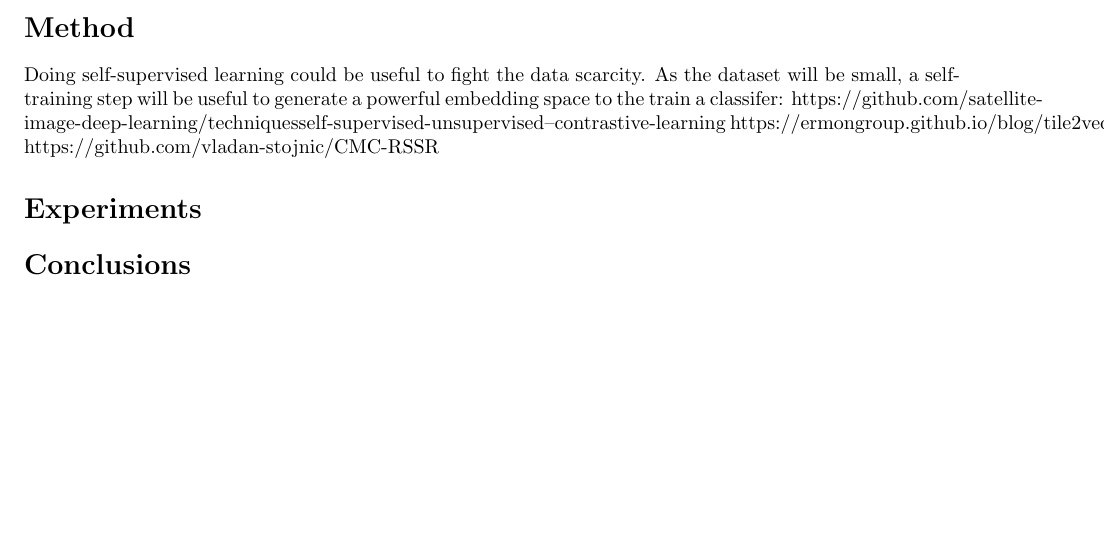
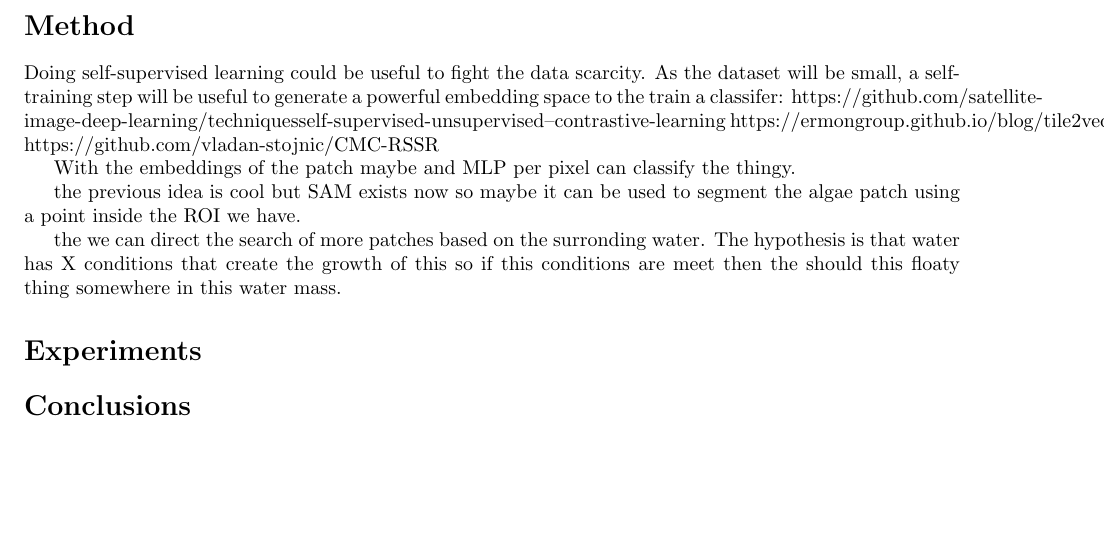
Before and after one commit to sorny92/satellite-surface-algae-detection, a LaTeX document (TFM.tex): part of page 2 of 2, cut so that both start at the same text. Compiled offline with pdfLaTeX.

Commit message:
add an idea

```diff
--- a/TFM.tex
+++ b/TFM.tex
@@ -84,6 +84,16 @@
     https://ermongroup.github.io/blog/tile2vec/
     https://github.com/vladan-stojnic/CMC-RSSR
 
+    With the embeddings of the patch maybe and MLP per pixel can classify the thingy.
+
+
+    the previous idea is cool but SAM exists now so maybe it can be used to segment the algae patch
+    using a point inside the ROI we have.
+
+    the we can direct the search of more patches based on the surronding water.
+    The hypothesis is that water has X conditions that create the growth of this so if this conditions
+    are meet then the should this floaty thing somewhere in this water mass.
+
 
     \section*{Experiments}
 
```
